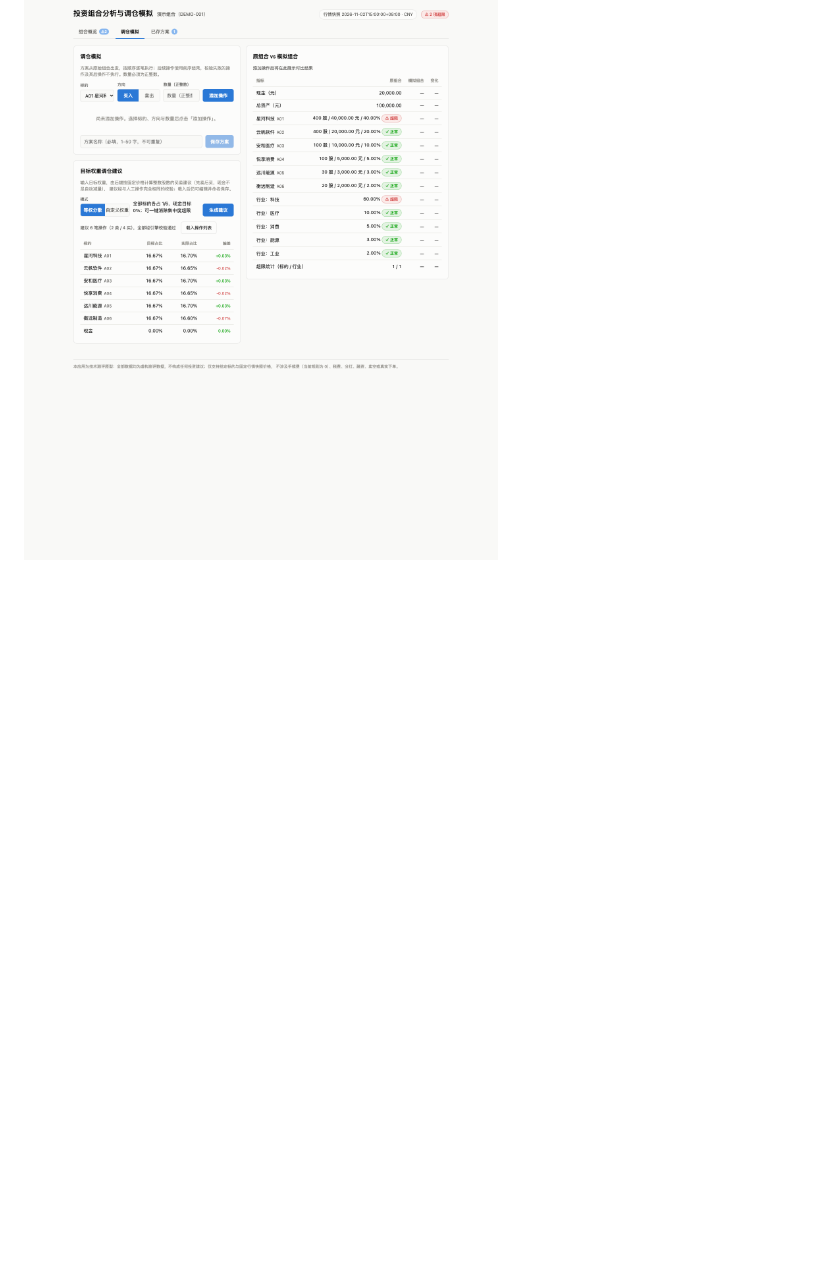
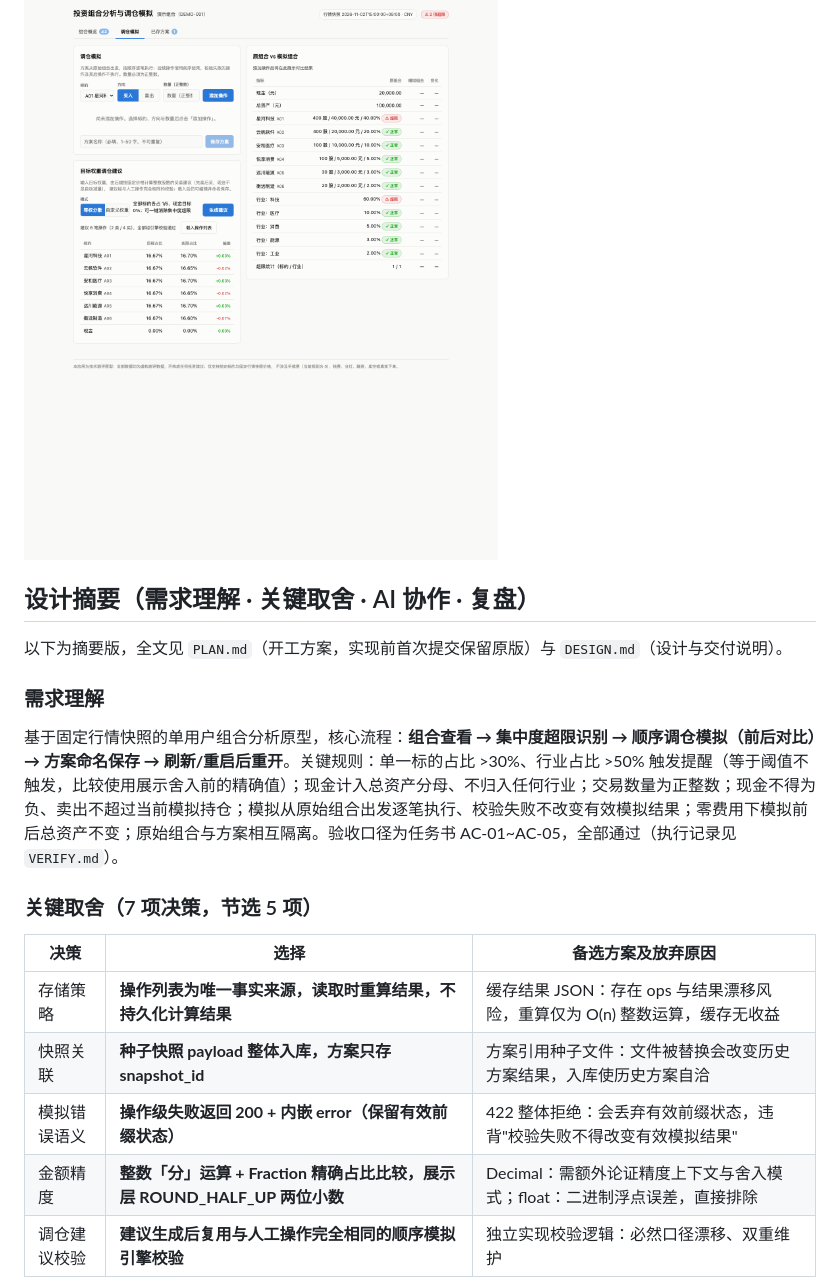
Before and after one commit to wzy186/-, a Markdown page: portfolio-simulator/README.md, the part around one of its changes. Drawn GitHub-style; blank space fills up the shorter version.

```diff
--- a/portfolio-simulator/README.md
+++ b/portfolio-simulator/README.md
@@ -30,3 +30,21 @@
 
 ![调仓建议细节](docs/screenshots/05-rebalance-equal.png)
 
+## 设计摘要（需求理解 · 关键取舍 · AI 协作 · 复盘）
+
+以下为摘要版，全文见 `PLAN.md`（开工方案，实现前首次提交保留原版）与 `DESIGN.md`（设计与交付说明）。
+
+### 需求理解
+
+基于固定行情快照的单用户组合分析原型，核心流程：**组合查看 → 集中度超限识别 → 顺序调仓模拟（前后对比）→ 方案命名保存 → 刷新/重启后重开**。关键规则：单一标的占比 >30%、行业占比 >50% 触发提醒（等于阈值不触发，比较使用展示舍入前的精确值）；现金计入总资产分母、不归入任何行业；交易数量为正整数；现金不得为负、卖出不超过当前模拟持仓；模拟从原始组合出发逐笔执行、校验失败不改变有效模拟结果；零费用下模拟前后总资产不变；原始组合与方案相互隔离。验收口径为任务书 AC-01~AC-05，全部通过（执行记录见 `VERIFY.md`）。
+
+### 关键取舍（7 项决策，节选 5 项）
+
+| 决策 | 选择 | 备选方案及放弃原因 |
+|---|---|---|
+| 存储策略 | **操作列表为唯一事实来源，读取时重算结果，不持久化计算结果** | 缓存结果 JSON：存在 ops 与结果漂移风险，重算仅为 O(n) 整数运算，缓存无收益 |
+| 快照关联 | **种子快照 payload 整体入库，方案只存 snapshot_id** | 方案引用种子文件：文件被替换会改变历史方案结果，入库使历史方案自洽 |
+| 模拟错误语义 | **操作级失败返回 200 + 内嵌 error（保留有效前缀状态）** | 422 整体拒绝：会丢弃有效前缀状态，违背"校验失败不得改变有效模拟结果" |
+| 金额精度 | **整数「分」运算 + Fraction 精确占比比较，展示层 ROUND_HALF_UP 两位小数** | Decimal：需额外论证精度上下文与舍入模式；float：二进制浮点误差，直接排除 |
+| 调仓建议校验 | **建议生成后复用与人工操作完全相同的顺序模拟引擎校验** | 独立实现校验逻辑：必然口径漂移、双重维护 |
+
```
Also changed, not shown: other parts of portfolio-simulator/README.md (+20 -2 lines).
